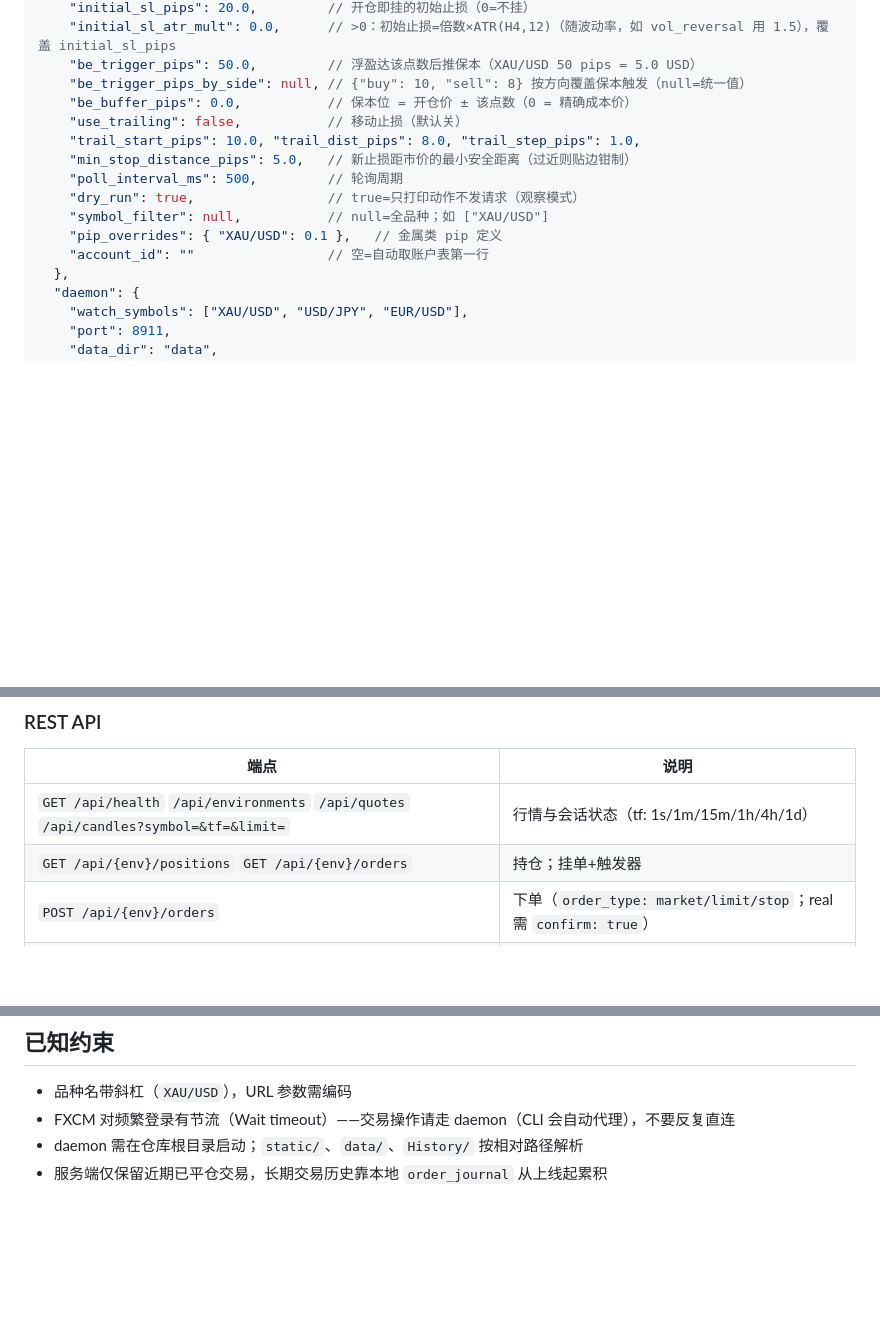
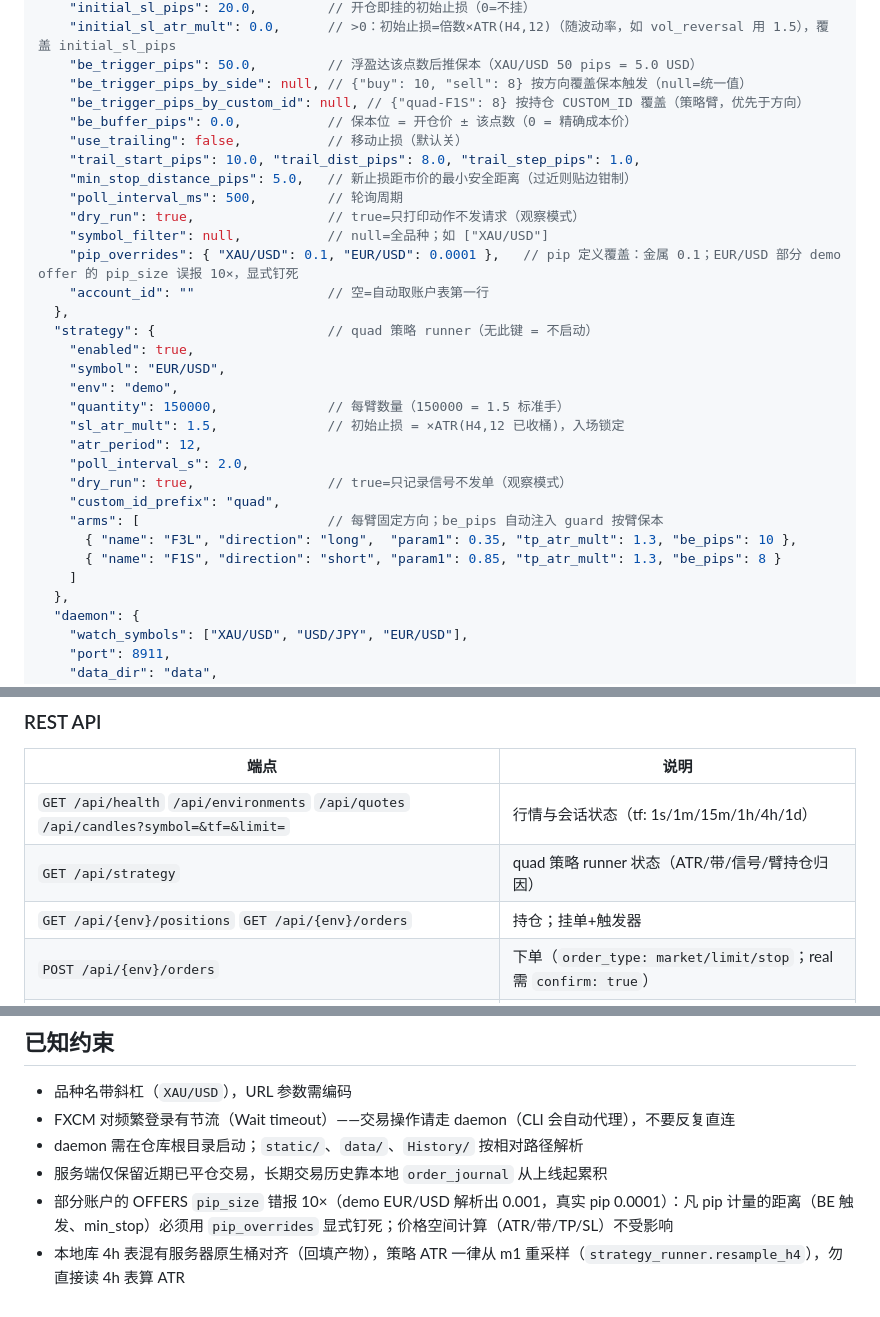
Before and after one commit to FragranceHUST/fxcm_api, a Markdown page: README.md, 3 parts joined by grey strips. GitHub-like rendering; blank space fills up the shorter version.

Commit message:
文档：strategy 配置块与 /api/strategy 说明 + OFFERS pip_size 10× 错报与 4h 桶对齐两条已知约束（README/AGENTS）
Ultraworked with [Sisyphus](https://github.com/code-yeongyu/oh-my-openagent)

Co-authored-by: Sisyphus <clio-agent@sisyphuslabs.ai>

```diff
--- a/README.md
+++ b/README.md
@@ -59,6 +59,7 @@ bash scripts/patch_forexconnect_mac.sh /Library/Frameworks/Python.framework/Vers
     "initial_sl_atr_mult": 0.0,      // >0：初始止损=倍数×ATR(H4,12)（随波动率，如 vol_reversal 用 1.5），覆盖 initial_sl_pips
     "be_trigger_pips": 50.0,         // 浮盈达该点数后推保本（XAU/USD 50 pips = 5.0 USD）
     "be_trigger_pips_by_side": null, // {"buy": 10, "sell": 8} 按方向覆盖保本触发（null=统一值）
+    "be_trigger_pips_by_custom_id": null, // {"quad-F1S": 8} 按持仓 CUSTOM_ID 覆盖（策略臂，优先于方向）
     "be_buffer_pips": 0.0,           // 保本位 = 开仓价 ± 该点数（0 = 精确成本价）
     "use_trailing": false,           // 移动止损（默认关）
     "trail_start_pips": 10.0, "trail_dist_pips": 8.0, "trail_step_pips": 1.0,
@@ -66,8 +67,23 @@ bash scripts/patch_forexconnect_mac.sh /Library/Frameworks/Python.framework/Vers
     "poll_interval_ms": 500,         // 轮询周期
     "dry_run": true,                 // true=只打印动作不发请求（观察模式）
     "symbol_filter": null,           // null=全品种；如 ["XAU/USD"]
-    "pip_overrides": { "XAU/USD": 0.1 },   // 金属类 pip 定义
+    "pip_overrides": { "XAU/USD": 0.1, "EUR/USD": 0.0001 },   // pip 定义覆盖：金属 0.1；EUR/USD 部分 demo offer 的 pip_size 误报 10×，显式钉死
     "account_id": ""                 // 空=自动取账户表第一行
+  },
+  "strategy": {                      // quad 策略 runner（无此键 = 不启动）
+    "enabled": true,
+    "symbol": "EUR/USD",
+    "env": "demo",
+    "quantity": 150000,              // 每臂数量（150000 = 1.5 标准手）
+    "sl_atr_mult": 1.5,              // 初始止损 = ×ATR(H4,12 已收桶)，入场锁定
+    "atr_period": 12,
+    "poll_interval_s": 2.0,
+    "dry_run": true,                 // true=只记录信号不发单（观察模式）
+    "custom_id_prefix": "quad",
+    "arms": [                        // 每臂固定方向；be_pips 自动注入 guard 按臂保本
+      { "name": "F3L", "direction": "long",  "param1": 0.35, "tp_atr_mult": 1.3, "be_pips": 10 },
+      { "name": "F1S", "direction": "short", "param1": 0.85, "tp_atr_mult": 1.3, "be_pips": 8 }
+    ]
   },
   "daemon": {
     "watch_symbols": ["XAU/USD", "USD/JPY", "EUR/USD"],
@@ -135,6 +151,7 @@ scripts/run_daemon.sh config.demo.json config.json
 | 端点 | 说明 |
 |---|---|
 | `GET /api/health` `/api/environments` `/api/quotes` `/api/candles?symbol=&tf=&limit=` | 行情与会话状态（tf: 1s/1m/15m/1h/4h/1d） |
+| `GET /api/strategy` | quad 策略 runner 状态（ATR/带/信号/臂持仓归因） |
 | `GET /api/{env}/positions` `GET /api/{env}/orders` | 持仓；挂单+触发器 |
 | `POST /api/{env}/orders` | 下单（`order_type: market/limit/stop`；real 需 `confirm: true`） |
 | `POST /api/{env}/positions/{id}/close` `PATCH /api/{env}/positions/{id}/sl` | 平仓（可部分）/改损 |
@@ -180,3 +197,5 @@ PYTHONPATH=. .venv/bin/python -m unittest discover -s tests   # 100 例离线单
 - FXCM 对频繁登录有节流（Wait timeout）——交易操作请走 daemon（CLI 会自动代理），不要反复直连
 - daemon 需在仓库根目录启动；`static/`、`data/`、`History/` 按相对路径解析
 - 服务端仅保留近期已平仓交易，长期交易历史靠本地 `order_journal` 从上线起累积
+- 部分账户的 OFFERS `pip_size` 错报 10×（demo EUR/USD 解析出 0.001，真实 pip 0.0001）：凡 pip 计量的距离（BE 触发、min_stop）必须用 `pip_overrides` 显式钉死；价格空间计算（ATR/带/TP/SL）不受影响
+- 本地库 4h 表混有服务器原生桶对齐（回填产物），策略 ATR 一律从 m1 重采样（`strategy_runner.resample_h4`），勿直接读 4h 表算 ATR
```
Also changed, not shown: AGENTS.md (+2 -0 lines).
